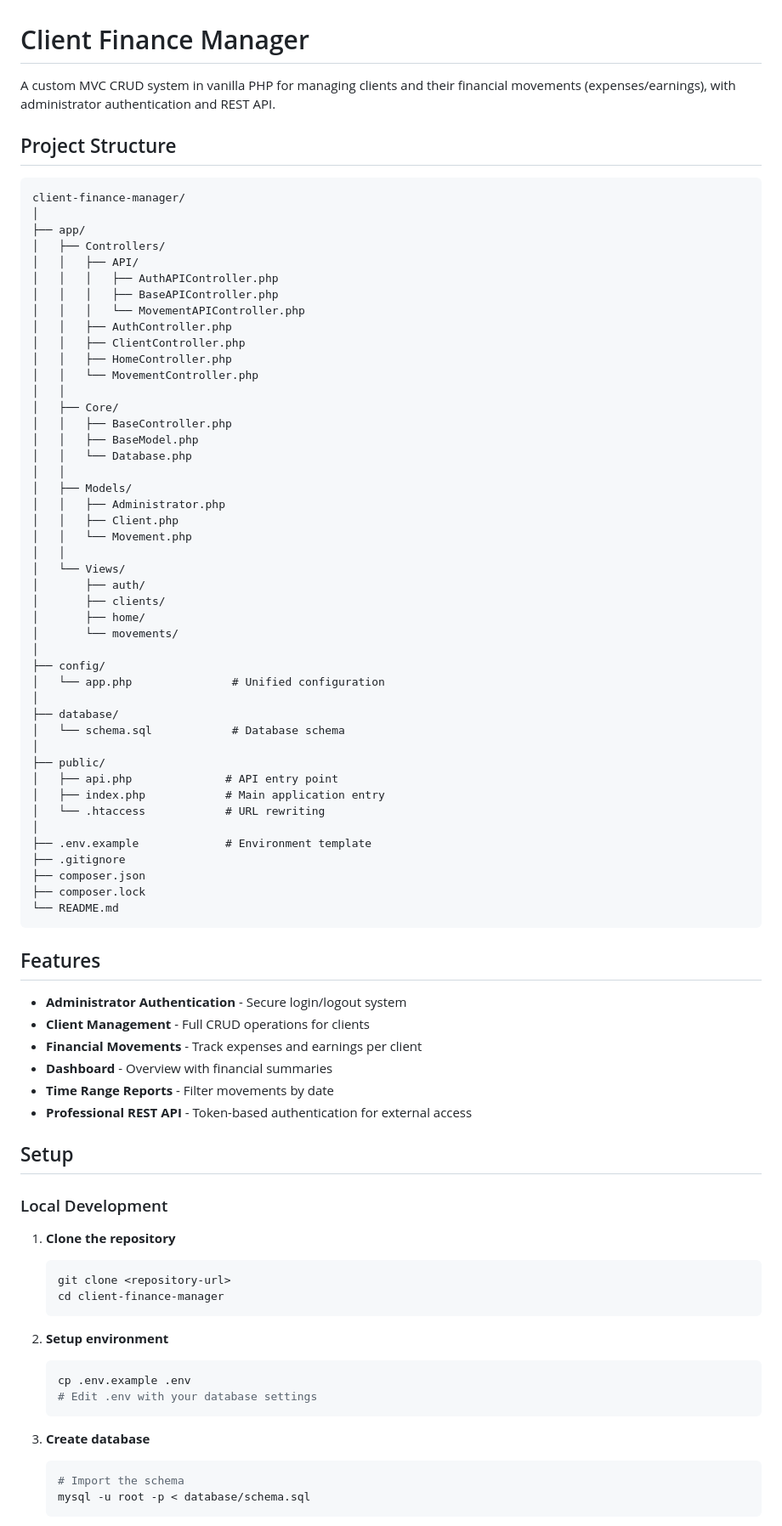
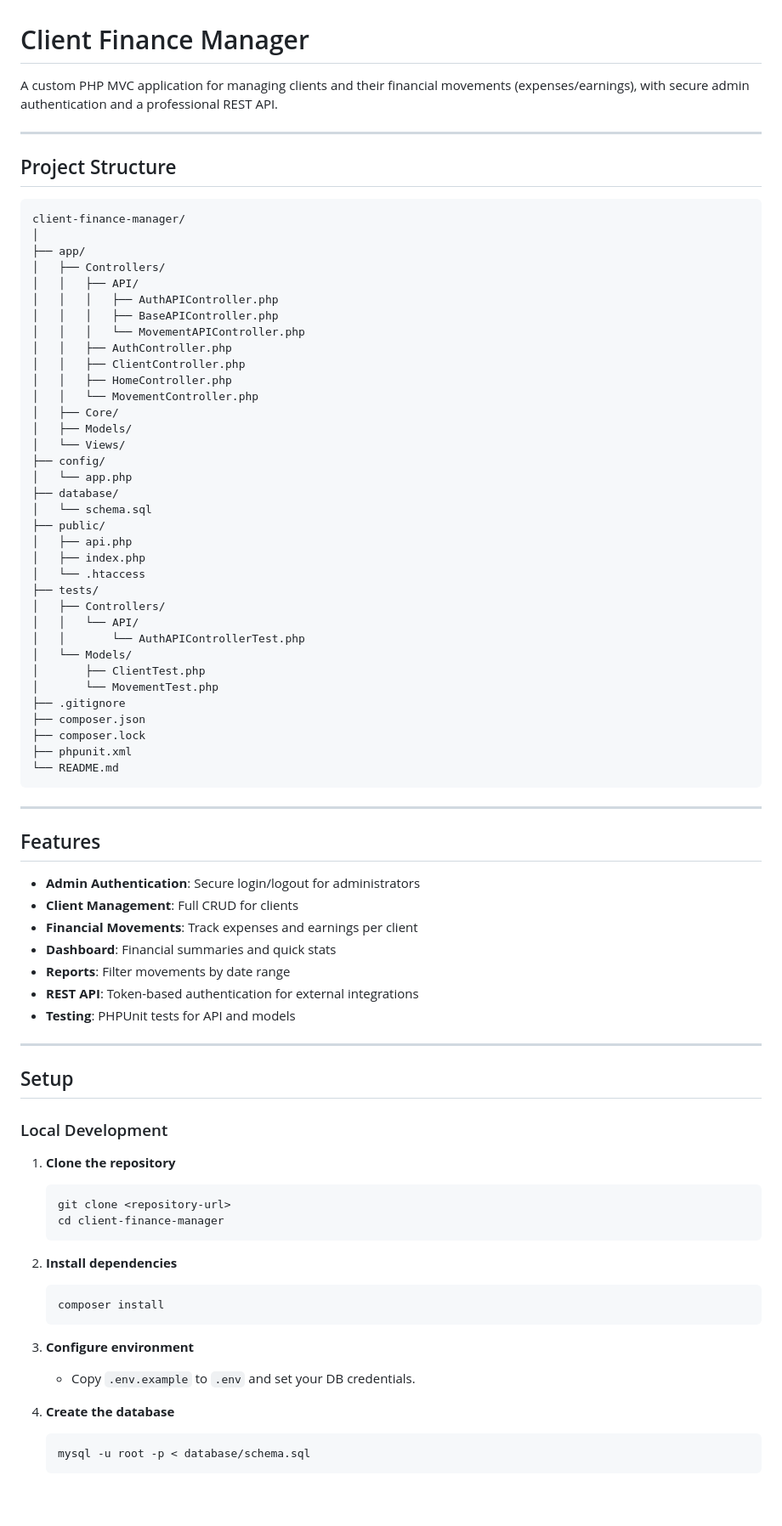
Before and after one commit to houdaslassi/client-finance-manager, a Markdown page: README.md, the part around the change printed below. Shown: that part at 85% size. GitHub-like rendering; blank space fills up the shorter version.

````diff
--- a/README.md
+++ b/README.md
@@ -1,6 +1,8 @@
 # Client Finance Manager
 
-A custom MVC CRUD system in vanilla PHP for managing clients and their financial movements (expenses/earnings), with administrator authentication and REST API.
+A custom PHP MVC application for managing clients and their financial movements (expenses/earnings), with secure admin authentication and a professional REST API.
+
+---
 
 ## Project Structure
 
@@ -17,49 +19,44 @@ client-finance-manager/
 │   │   ├── ClientController.php
 │   │   ├── HomeController.php
 │   │   └── MovementController.php
-│   │
 │   ├── Core/
-│   │   ├── BaseController.php
-│   │   ├── BaseModel.php
-│   │   └── Database.php
-│   │
 │   ├── Models/
-│   │   ├── Administrator.php
-│   │   ├── Client.php
-│   │   └── Movement.php
-│   │
 │   └── Views/
-│       ├── auth/
-│       ├── clients/
-│       ├── home/
-│       └── movements/
-│
 ├── config/
-│   └── app.php               # Unified configuration
-│
+│   └── app.php
 ├── database/
-│   └── schema.sql            # Database schema
-│
+│   └── schema.sql
 ├── public/
-│   ├── api.php              # API entry point
-│   ├── index.php            # Main application entry
-│   └── .htaccess            # URL rewriting
-│
-├── .env.example             # Environment template
+│   ├── api.php
+│   ├── index.php
+│   └── .htaccess
+├── tests/
+│   ├── Controllers/
+│   │   └── API/
+│   │       └── AuthAPIControllerTest.php
+│   └── Models/
+│       ├── ClientTest.php
+│       └── MovementTest.php
 ├── .gitignore
 ├── composer.json
 ├── composer.lock
+├── phpunit.xml
 └── README.md
 ```
 
+---
+
 ## Features
 
-- **Administrator Authentication** - Secure login/logout system
-- **Client Management** - Full CRUD operations for clients
-- **Financial Movements** - Track expenses and earnings per client
-- **Dashboard** - Overview with financial summaries
-- **Time Range Reports** - Filter movements by date
-- **Professional REST API** - Token-based authentication for external access
+- **Admin Authentication**: Secure login/logout for administrators
+- **Client Management**: Full CRUD for clients
+- **Financial Movements**: Track expenses and earnings per client
+- **Dashboard**: Financial summaries and quick stats
+- **Reports**: Filter movements by date range
+- **REST API**: Token-based authentication for external integrations
+- **Testing**: PHPUnit tests for API and models
+
+---
 
 ## Setup
 
@@ -71,15 +68,16 @@ client-finance-manager/
    cd client-finance-manager
    ```
 
-2. **Setup environment**
+2. **Install dependencies**
    ```bash
-   cp .env.example .env
-   # Edit .env with your database settings
+   composer install
    ```
 
-3. **Create database**
+3. **Configure environment**
+   - Copy `.env.example` to `.env` and set your DB credentials.
+
+4. **Create the database**
    ```bash
-   # Import the schema
    mysql -u root -p < database/schema.sql
    ```
 
````
Also changed, not shown: other parts of README.md (+40 -73 lines).
